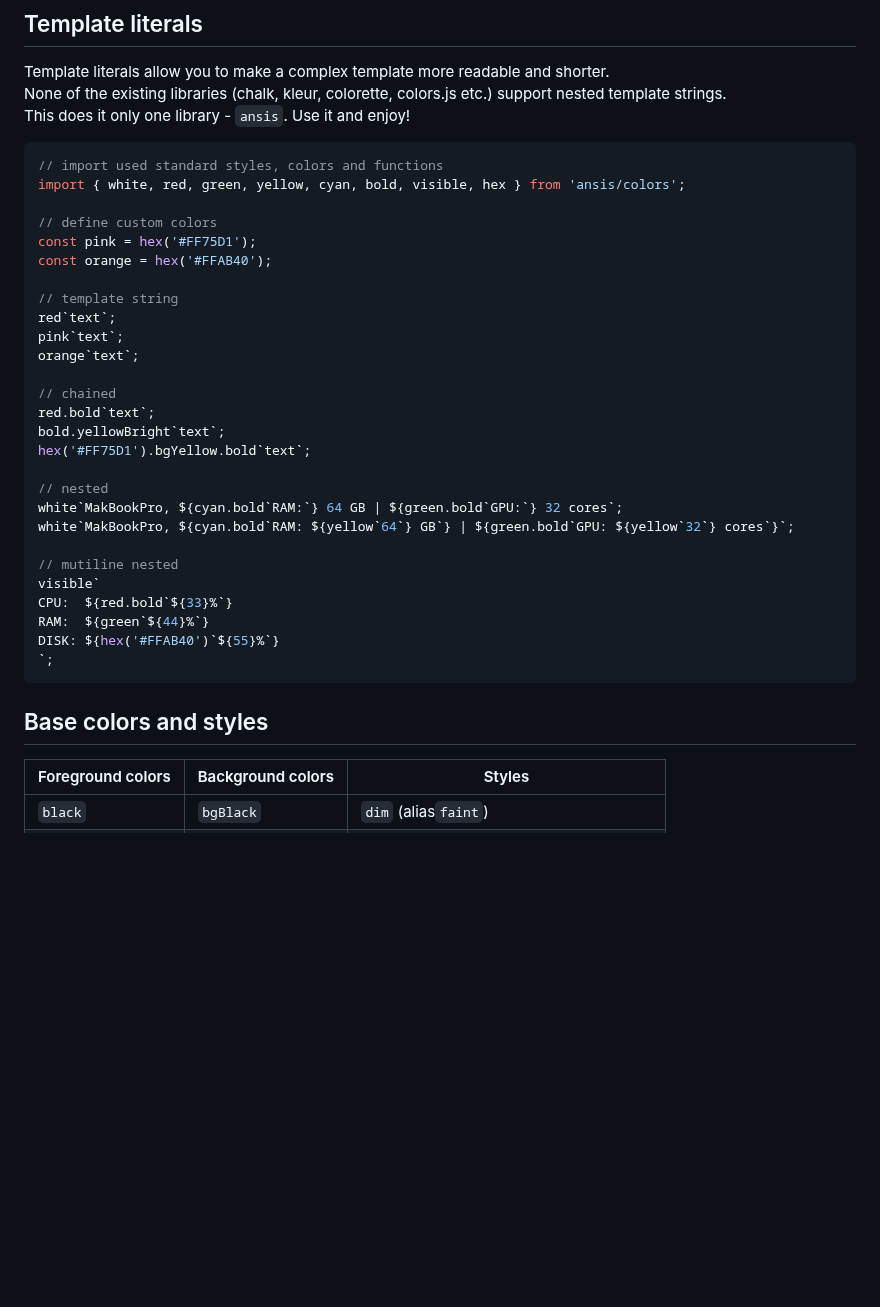
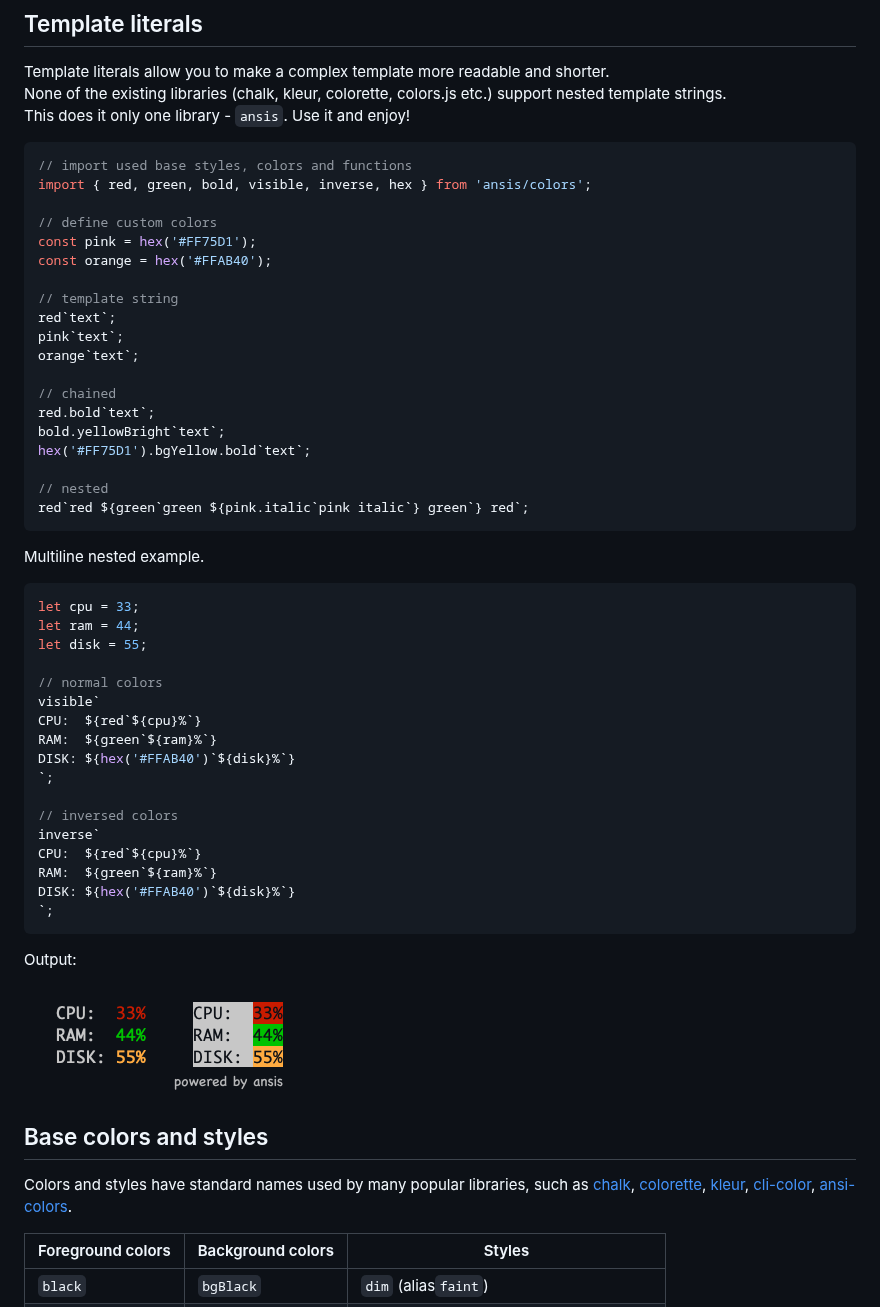
Before and after one commit to webdiscus/ansis, a Markdown page: README.md, the part around one of its changes. Rendered like a GitHub page; pictures changed too: docs/img/ansis-multiline-nested.png (added); blank space fills up the shorter version.

````diff
--- a/README.md
+++ b/README.md
@@ -125,8 +152,8 @@ None of the existing libraries (chalk, kleur, colorette, colors.js etc.) support
 This does it only one library - `ansis`. Use it and enjoy!
 
 ```js
-// import used standard styles, colors and functions
-import { white, red, green, yellow, cyan, bold, visible, hex } from 'ansis/colors';
+// import used base styles, colors and functions
+import { red, green, bold, visible, inverse, hex } from 'ansis/colors';
 
 // define custom colors
 const pink = hex('#FF75D1');
@@ -143,21 +170,38 @@ bold.yellowBright`text`;
 hex('#FF75D1').bgYellow.bold`text`;
 
 // nested
-white`MakBookPro, ${cyan.bold`RAM:`} 64 GB | ${green.bold`GPU:`} 32 cores`;
-white`MakBookPro, ${cyan.bold`RAM: ${yellow`64`} GB`} | ${green.bold`GPU: ${yellow`32`} cores`}`;
+red`red ${green`green ${pink.italic`pink italic`} green`} red`;
+```
 
-// mutiline nested
+Multiline nested example.
+```js
+let cpu = 33;
+let ram = 44;
+let disk = 55;
+
+// normal colors
 visible`
-CPU:  ${red.bold`${33}%`}
-RAM:  ${green`${44}%`}
-DISK: ${hex('#FFAB40')`${55}%`}
+CPU:  ${red`${cpu}%`}
+RAM:  ${green`${ram}%`}
+DISK: ${hex('#FFAB40')`${disk}%`}
+`;
+
+// inversed colors
+inverse`
+CPU:  ${red`${cpu}%`}
+RAM:  ${green`${ram}%`}
+DISK: ${hex('#FFAB40')`${disk}%`}
 `;
 ```
 
+Output:\
+![screenshot multiline nested](docs/img/ansis-multiline-nested.png?raw=true)
 
 
 <a id="base-colors" name="base-colors" href="#base-colors"></a>
 ## Base colors and styles
+
+Colors and styles have standard names used by many popular libraries, such as [chalk][chalk], [colorette][colorette], [kleur][kleur], [cli-color][cli-color], [ansi-colors][ansi-colors].
 
 | Foreground colors     | Background colors | Styles                                     |
 |:----------------------|:------------------|--------------------------------------------|
````
Also changed, not shown: other parts of README.md (+42 -15 lines), docs/img/ansis-nested.png (added), 1 other file.
